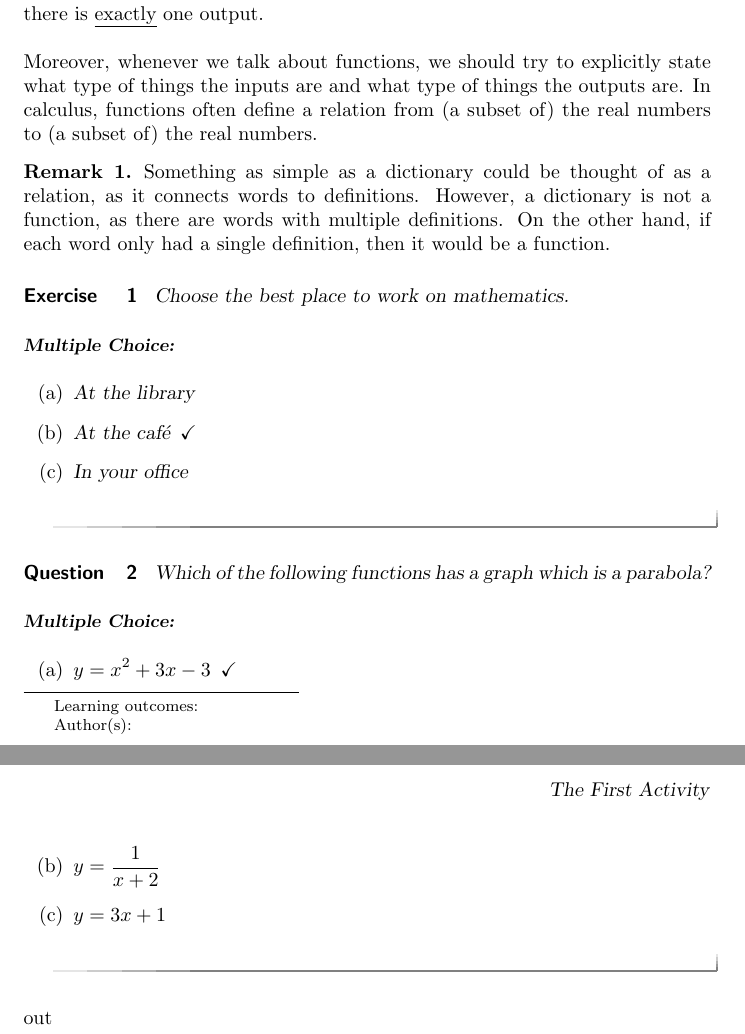
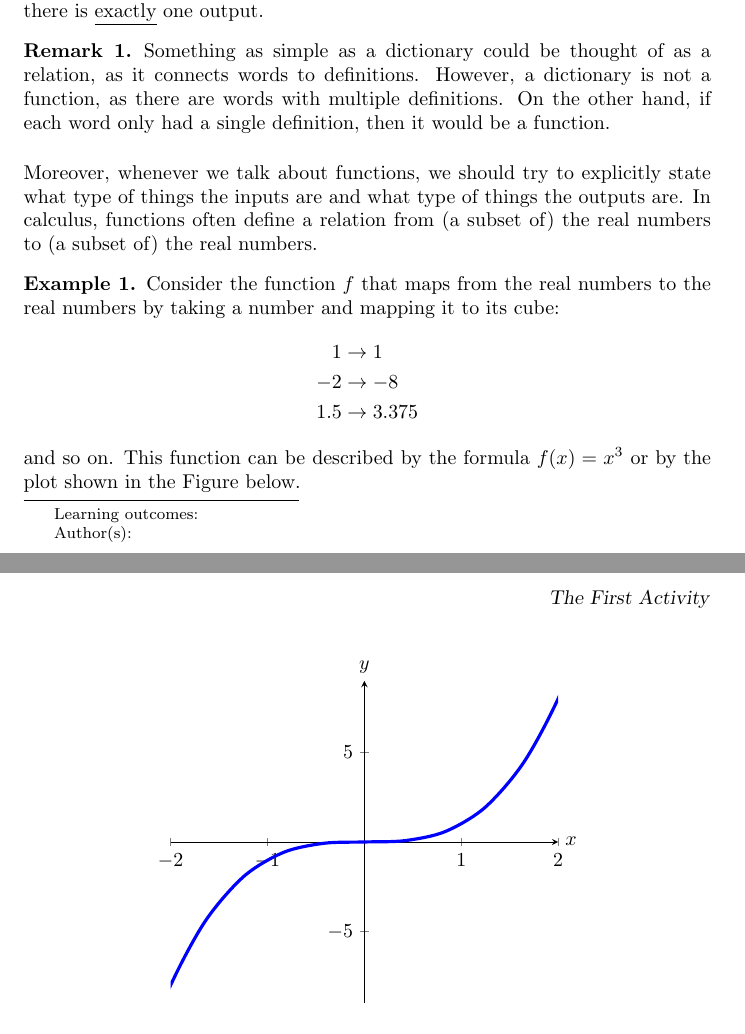
Before and after one commit to ekostrov/ximera, a LaTeX problem sheet (anExampleCourse/theFirstActivity/theFirstActivity.tex): two parts of pages 1 and 2 of 2, joined at a grey line, cut so that both start at the same text. Compiled offline with pdfLaTeX.

Commit message:
picture added

```diff
--- a/anExampleCourse/theFirstActivity/theFirstActivity.tex
+++ b/anExampleCourse/theFirstActivity/theFirstActivity.tex
@@ -1,6 +1,7 @@
 \documentclass{ximera}
 \usepackage{amsmath,amssymb}
 \usepackage{amsthm}
+\usepackage[position=bottom]{caption}
 \theoremstyle{definition}
 %\newtheorem{definition}{Definition}[section]
 %\newtheorem{example}{Example}[section]
@@ -15,7 +16,6 @@ A function is a relation between sets of objects that can be thought of as a ``m
 \begin{definition}
 	A \textbf{function} is a relation between sets, where for each input, there is \underline{exactly} one output.
 \end{definition}
-Moreover, whenever we talk about functions, we should try to explicitly state what type of things the inputs are and what type of things the outputs are. In calculus, functions often define a relation from (a subset of) the real numbers to (a subset of) the real numbers.
 \begin{remark}
 	Something as simple as a dictionary could be thought
 	of as a relation, as it connects words to definitions.
@@ -24,21 +24,49 @@ are words with multiple definitions. On the other
 	hand, if each word only had a single definition, then
 	it would be a function.
 \end{remark}
-\begin{exercise}
-  Choose the best place to work on mathematics.
-  \begin{multipleChoice}
-    \choice{At the library}
-    \choice[correct]{At the caf\'e}
-    \choice{In your office}
-  \end{multipleChoice}
-\end{exercise}
-\begin{question}
-	Which of the following functions has a graph which is a parabola?
-	\begin{multipleChoice}
-		\choice[correct]{$y=x^2+3x-3$}
-		\choice{$y = \frac{1}{x+2}$}
-		\choice{$y=3x+1$}
-	\end{multipleChoice}
-\end{question} out
+Moreover, whenever we talk about functions, we should try to explicitly state what type of things the inputs are and what type of things the outputs are. In calculus, functions often define a relation from (a subset of) the real numbers to (a subset of) the real numbers.
+\begin{example}
+	Consider the function \(f\) that maps from the real numbers to
+	the real numbers by taking a number and mapping it to its cube:
+\begin{align*}
+1&\to 1\\
+-2&\to -8\\
+1.5&\to 3.375
+\end{align*}
+and so on. This function can be described by the formula \(f(x)= x^3\) or by the plot shown in the Figure below.
+\end{example}
+\begin{image}
+	\begin{tikzpicture}
+	\begin{axis}[
+	xmin=-2,
+	xmax=2,
+	ymin=-9,
+	ymax=9,
+	axis lines=center,
+	xlabel=$x$,
+	ylabel=$y$,
+	every axis y label/.style={at=(current axis.above origin),anchor=south},
+	every axis x label/.style={at=(current axis.right of origin),anchor=west},
+	]
+	\addplot [ultra thick, blue, smooth] {x^3};
+	\end{axis}
+	\end{tikzpicture}
+\end{image}
+%\begin{exercise}
+%  Choose the best place to work on mathematics.
+%  \begin{multipleChoice}
+%    \choice{At the library}
+%    \choice[correct]{At the caf\'e}
+%    \choice{In your office}
+%  \end{multipleChoice}
+%\end{exercise}
+%\begin{question}
+%	Which of the following functions has a graph which is a parabola?
+%	\begin{multipleChoice}
+%		\choice[correct]{$y=x^2+3x-3$}
+%		\choice{$y = \frac{1}{x+2}$}
+%		\choice{$y=3x+1$}
+%	\end{multipleChoice}
+%\end{question} out
 
 \end{document}
```
Lines whose indentation alone changed are shown as unchanged.
